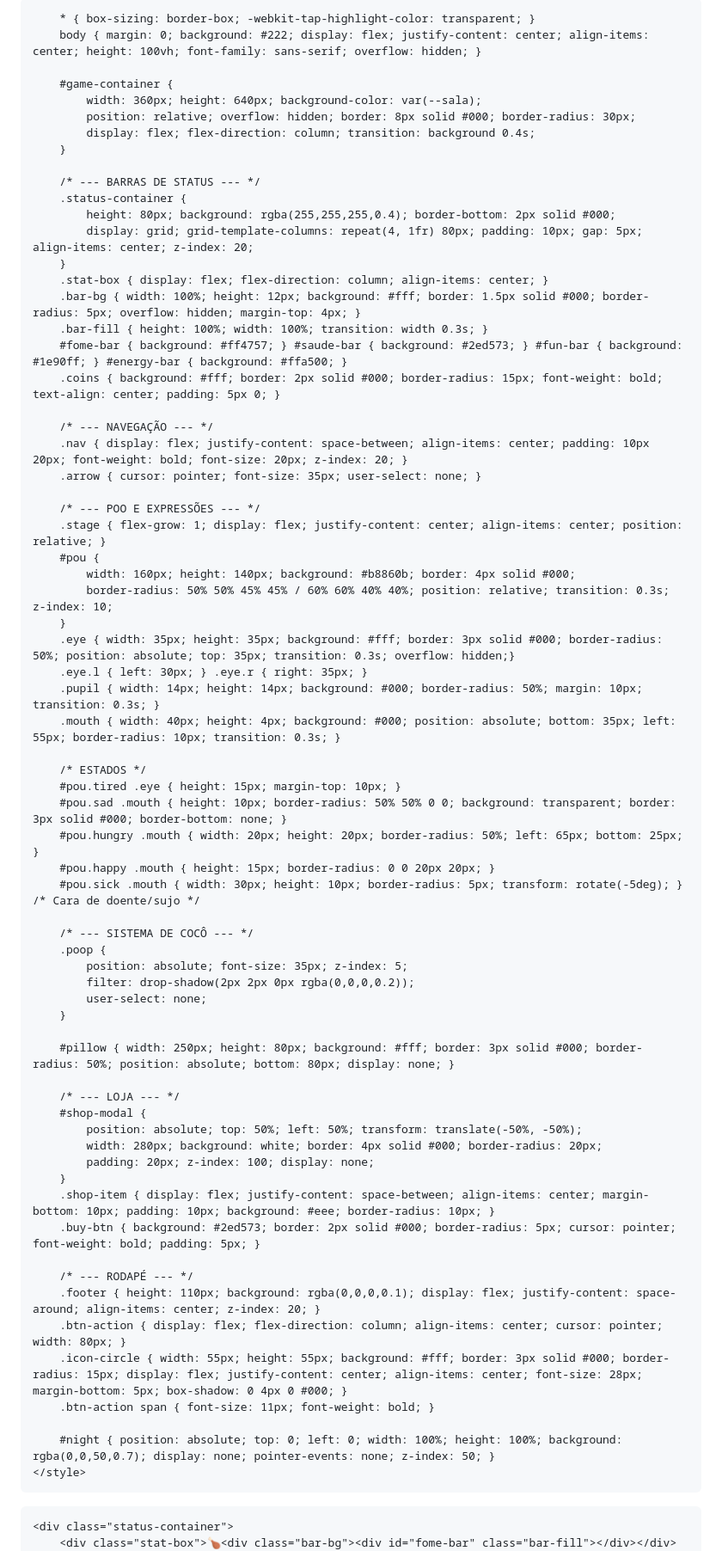
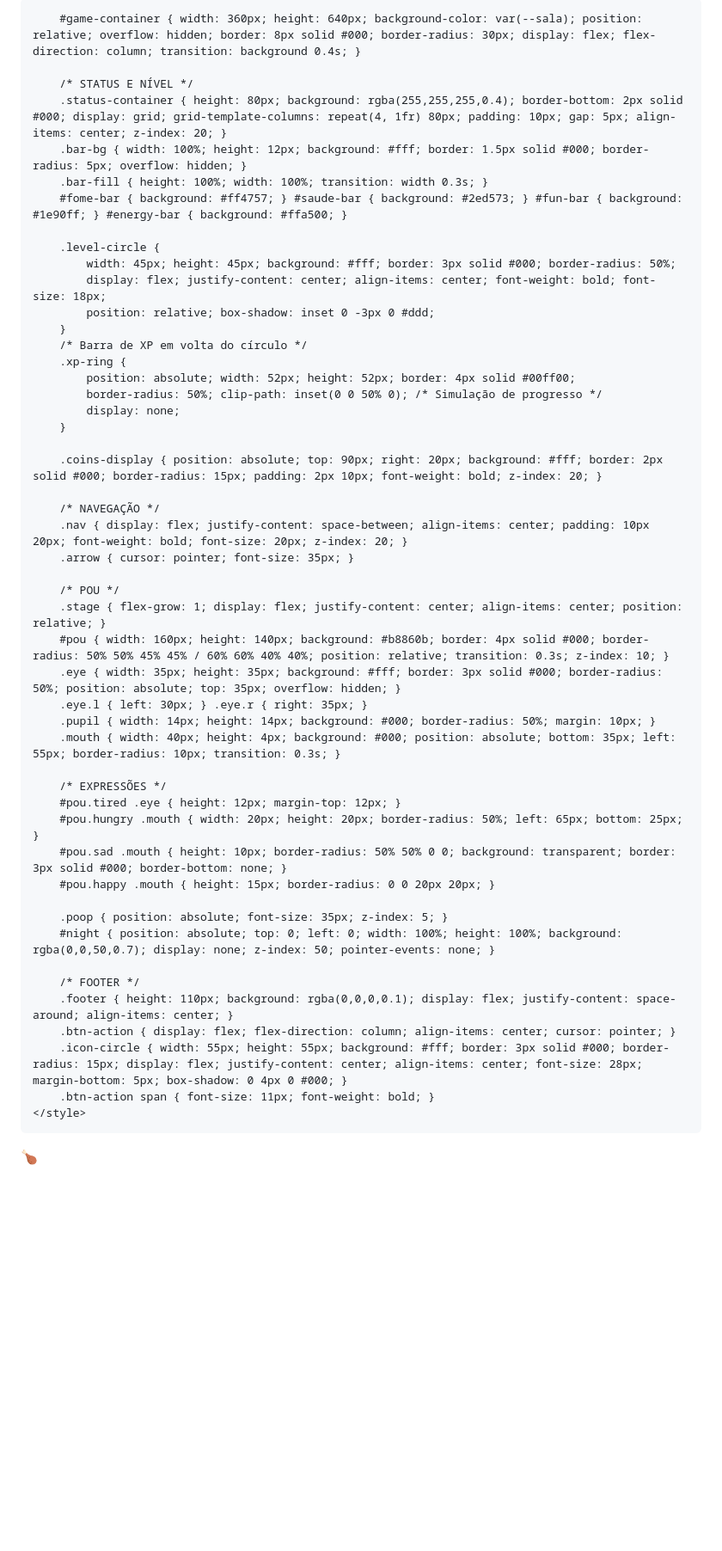
Before and after one commit to matheuzinpj/meupouv42, a Markdown page: README.md, the part around one of its changes. Shown at 86% size. GitHub-like rendering; blank space fills up the shorter version.

```diff
--- a/README.md
+++ b/README.md
@@ -3,87 +3,69 @@
 <head>
     <meta charset="UTF-8">
     <meta name="viewport" content="width=device-width, initial-scale=1.0, maximum-scale=1.0, user-scalable=no">
-    <title>Pou: Edição Higiene</title>
+    <title>Meu Pou: Level Up</title>
     <style>
         :root {
             --sala: #ff85a2; --cozinha: #ff9185; --quarto: #ffff66;
             --banheiro: #00ffff; --garden: #00ccff;
         }
+        * { box-sizing: border-box; -webkit-tap-highlight-color: transparent; }
+        body { margin: 0; background: #222; display: flex; justify-content: center; align-items: center; height: 100vh; font-family: 'Arial', sans-serif; overflow: hidden; }
 
-        * { box-sizing: border-box; -webkit-tap-highlight-color: transparent; }
-        body { margin: 0; background: #222; display: flex; justify-content: center; align-items: center; height: 100vh; font-family: sans-serif; overflow: hidden; }
+        #game-container { width: 360px; height: 640px; background-color: var(--sala); position: relative; overflow: hidden; border: 8px solid #000; border-radius: 30px; display: flex; flex-direction: column; transition: background 0.4s; }
 
-        #game-container {
-            width: 360px; height: 640px; background-color: var(--sala);
-            position: relative; overflow: hidden; border: 8px solid #000; border-radius: 30px;
-            display: flex; flex-direction: column; transition: background 0.4s;
+        /* STATUS E NÍVEL */
+        .status-container { height: 80px; background: rgba(255,255,255,0.4); border-bottom: 2px solid #000; display: grid; grid-template-columns: repeat(4, 1fr) 80px; padding: 10px; gap: 5px; align-items: center; z-index: 20; }
+        .bar-bg { width: 100%; height: 12px; background: #fff; border: 1.5px solid #000; border-radius: 5px; overflow: hidden; }
+        .bar-fill { height: 100%; width: 100%; transition: width 0.3s; }
+        #fome-bar { background: #ff4757; } #saude-bar { background: #2ed573; } #fun-bar { background: #1e90ff; } #energy-bar { background: #ffa500; }
+
+        .level-circle {
+            width: 45px; height: 45px; background: #fff; border: 3px solid #000; border-radius: 50%;
+            display: flex; justify-content: center; align-items: center; font-weight: bold; font-size: 18px;
+            position: relative; box-shadow: inset 0 -3px 0 #ddd;
+        }
+        /* Barra de XP em volta do círculo */
+        .xp-ring {
+            position: absolute; width: 52px; height: 52px; border: 4px solid #00ff00;
+            border-radius: 50%; clip-path: inset(0 0 50% 0); /* Simulação de progresso */
+            display: none;
         }
 
-        /* --- BARRAS DE STATUS --- */
-        .status-container {
-            height: 80px; background: rgba(255,255,255,0.4); border-bottom: 2px solid #000;
-            display: grid; grid-template-columns: repeat(4, 1fr) 80px; padding: 10px; gap: 5px; align-items: center; z-index: 20;
-        }
-        .stat-box { display: flex; flex-direction: column; align-items: center; }
-        .bar-bg { width: 100%; height: 12px; background: #fff; border: 1.5px solid #000; border-radius: 5px; overflow: hidden; margin-top: 4px; }
-        .bar-fill { height: 100%; width: 100%; transition: width 0.3s; }
-        #fome-bar { background: #ff4757; } #saude-bar { background: #2ed573; } #fun-bar { background: #1e90ff; } #energy-bar { background: #ffa500; }
-        .coins { background: #fff; border: 2px solid #000; border-radius: 15px; font-weight: bold; text-align: center; padding: 5px 0; }
+        .coins-display { position: absolute; top: 90px; right: 20px; background: #fff; border: 2px solid #000; border-radius: 15px; padding: 2px 10px; font-weight: bold; z-index: 20; }
 
-        /* --- NAVEGAÇÃO --- */
+        /* NAVEGAÇÃO */
         .nav { display: flex; justify-content: space-between; align-items: center; padding: 10px 20px; font-weight: bold; font-size: 20px; z-index: 20; }
-        .arrow { cursor: pointer; font-size: 35px; user-select: none; }
+        .arrow { cursor: pointer; font-size: 35px; }
 
-        /* --- POO E EXPRESSÕES --- */
+        /* POU */
         .stage { flex-grow: 1; display: flex; justify-content: center; align-items: center; position: relative; }
-        #pou {
-            width: 160px; height: 140px; background: #b8860b; border: 4px solid #000;
-            border-radius: 50% 50% 45% 45% / 60% 60% 40% 40%; position: relative; transition: 0.3s; z-index: 10;
-        }
-        .eye { width: 35px; height: 35px; background: #fff; border: 3px solid #000; border-radius: 50%; position: absolute; top: 35px; transition: 0.3s; overflow: hidden;}
+        #pou { width: 160px; height: 140px; background: #b8860b; border: 4px solid #000; border-radius: 50% 50% 45% 45% / 60% 60% 40% 40%; position: relative; transition: 0.3s; z-index: 10; }
+        .eye { width: 35px; height: 35px; background: #fff; border: 3px solid #000; border-radius: 50%; position: absolute; top: 35px; overflow: hidden; }
         .eye.l { left: 30px; } .eye.r { right: 35px; }
-        .pupil { width: 14px; height: 14px; background: #000; border-radius: 50%; margin: 10px; transition: 0.3s; }
+        .pupil { width: 14px; height: 14px; background: #000; border-radius: 50%; margin: 10px; }
         .mouth { width: 40px; height: 4px; background: #000; position: absolute; bottom: 35px; left: 55px; border-radius: 10px; transition: 0.3s; }
 
-        /* ESTADOS */
-        #pou.tired .eye { height: 15px; margin-top: 10px; }
+        /* EXPRESSÕES */
+        #pou.tired .eye { height: 12px; margin-top: 12px; }
+        #pou.hungry .mouth { width: 20px; height: 20px; border-radius: 50%; left: 65px; bottom: 25px; }
         #pou.sad .mouth { height: 10px; border-radius: 50% 50% 0 0; background: transparent; border: 3px solid #000; border-bottom: none; }
-        #pou.hungry .mouth { width: 20px; height: 20px; border-radius: 50%; left: 65px; bottom: 25px; }
         #pou.happy .mouth { height: 15px; border-radius: 0 0 20px 20px; }
-        #pou.sick .mouth { width: 30px; height: 10px; border-radius: 5px; transform: rotate(-5deg); } /* Cara de doente/sujo */
 
-        /* --- SISTEMA DE COCÔ --- */
-        .poop {
-            position: absolute; font-size: 35px; z-index: 5;
-            filter: drop-shadow(2px 2px 0px rgba(0,0,0,0.2));
-            user-select: none;
-        }
+        .poop { position: absolute; font-size: 35px; z-index: 5; }
+        #night { position: absolute; top: 0; left: 0; width: 100%; height: 100%; background: rgba(0,0,50,0.7); display: none; z-index: 50; pointer-events: none; }
 
-        #pillow { width: 250px; height: 80px; background: #fff; border: 3px solid #000; border-radius: 50%; position: absolute; bottom: 80px; display: none; }
-
-        /* --- LOJA --- */
-        #shop-modal {
-            position: absolute; top: 50%; left: 50%; transform: translate(-50%, -50%);
-            width: 280px; background: white; border: 4px solid #000; border-radius: 20px;
-            padding: 20px; z-index: 100; display: none;
-        }
-        .shop-item { display: flex; justify-content: space-between; align-items: center; margin-bottom: 10px; padding: 10px; background: #eee; border-radius: 10px; }
-        .buy-btn { background: #2ed573; border: 2px solid #000; border-radius: 5px; cursor: pointer; font-weight: bold; padding: 5px; }
-
-        /* --- RODAPÉ --- */
-        .footer { height: 110px; background: rgba(0,0,0,0.1); display: flex; justify-content: space-around; align-items: center; z-index: 20; }
-        .btn-action { display: flex; flex-direction: column; align-items: center; cursor: pointer; width: 80px; }
+        /* FOOTER */
+        .footer { height: 110px; background: rgba(0,0,0,0.1); display: flex; justify-content: space-around; align-items: center; }
+        .btn-action { display: flex; flex-direction: column; align-items: center; cursor: pointer; }
         .icon-circle { width: 55px; height: 55px; background: #fff; border: 3px solid #000; border-radius: 15px; display: flex; justify-content: center; align-items: center; font-size: 28px; margin-bottom: 5px; box-shadow: 0 4px 0 #000; }
         .btn-action span { font-size: 11px; font-weight: bold; }
-
-        #night { position: absolute; top: 0; left: 0; width: 100%; height: 100%; background: rgba(0,0,50,0.7); display: none; pointer-events: none; z-index: 50; }
     </style>
 </head>
 <body>
 
 <div id="game-container">
     <div id="night"></div>
-
     <div class="status-container">
         <div class="stat-box">🍗<div class="bar-bg"><div id="fome-bar" class="bar-fill"></div></div></div>
         <div class="stat-box">✚<div class="bar-bg"><div id="saude-bar" class="bar-fill"></div></div></div>
```
Also changed, not shown: other parts of README.md (+57 -130 lines).
